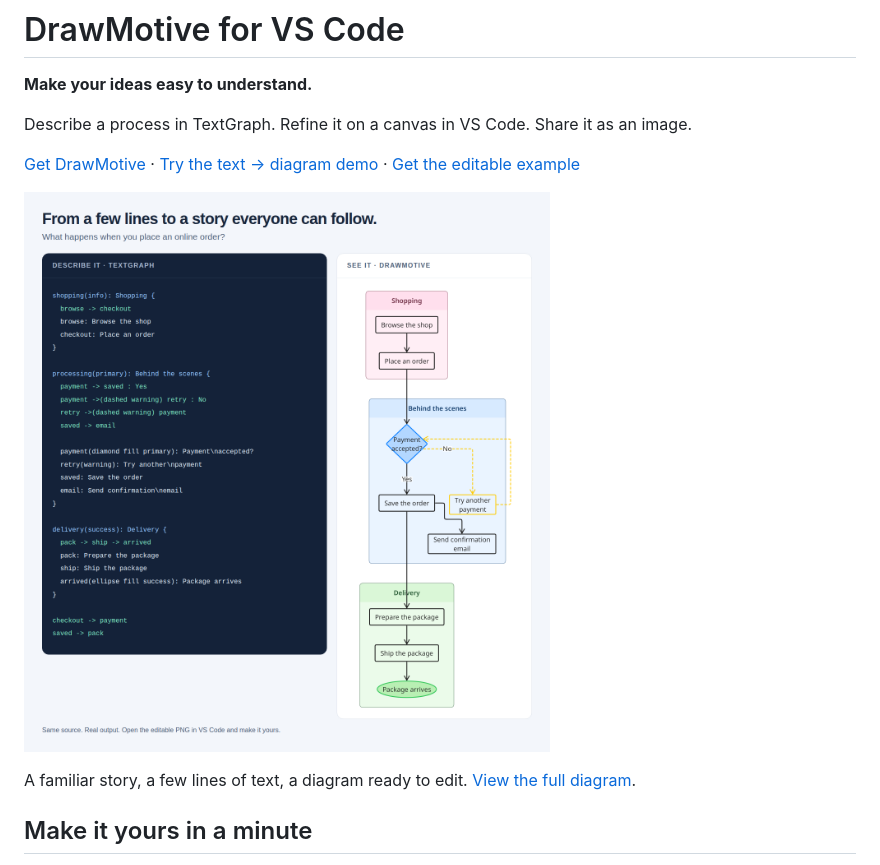
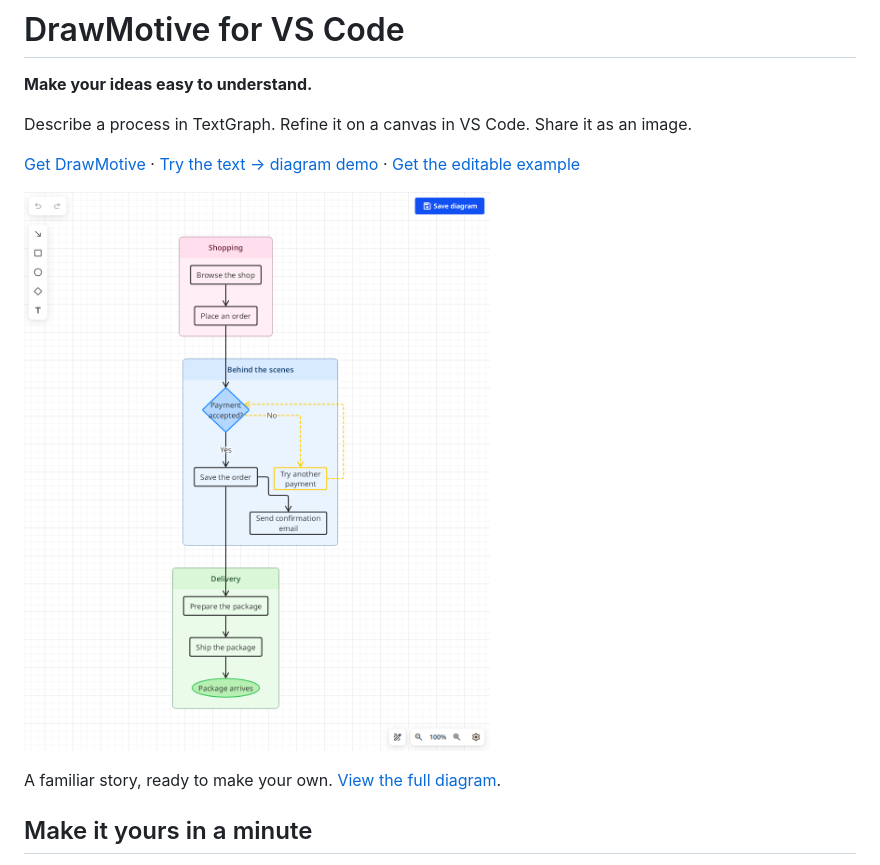
Before and after one commit to drawmotive/vscode-drawmotive, a Markdown page: README.md, the part around the change. Drawn GitHub-style; pictures changed too: docs/images/online-order-demo.png (deleted), docs/images/online-order-editor.png (added).

Commit message:
Show the online-order example on the actual editing canvas

```diff
--- a/README.md
+++ b/README.md
@@ -6,9 +6,9 @@ Describe a process in TextGraph. Refine it on a canvas in VS Code. Share it as a
 
 [Get DrawMotive](https://github.com/drawmotive/vscode-drawmotive/releases) · [Try the text → diagram demo](https://textgraph.dev/playground#source=shopping%28info%29%3A%20Shopping%20%7B%0A%20%20browse%20-%3E%20checkout%0A%20%20browse%3A%20Browse%20the%20shop%0A%20%20checkout%3A%20Place%20an%20order%0A%7D%0A%0Aprocessing%28primary%29%3A%20Behind%20the%20scenes%20%7B%0A%20%20payment%20-%3E%20saved%20%3A%20Yes%0A%20%20payment%20-%3E%28dashed%20warning%29%20retry%20%3A%20No%0A%20%20retry%20-%3E%28dashed%20warning%29%20payment%0A%20%20saved%20-%3E%20email%0A%0A%20%20payment%28diamond%20fill%20primary%29%3A%20Payment%5Cnaccepted%3F%0A%20%20retry%28warning%29%3A%20Try%20another%5Cnpayment%0A%20%20saved%3A%20Save%20the%20order%0A%20%20email%3A%20Send%20confirmation%5Cnemail%0A%7D%0A%0Adelivery%28success%29%3A%20Delivery%20%7B%0A%20%20pack%20-%3E%20ship%20-%3E%20arrived%0A%20%20pack%3A%20Prepare%20the%20package%0A%20%20ship%3A%20Ship%20the%20package%0A%20%20arrived%28ellipse%20fill%20success%29%3A%20Package%20arrives%0A%7D%0A%0Acheckout%20-%3E%20payment%0Asaved%20-%3E%20pack%0A) · [Get the editable example](examples/online-order.draw.png)
 
-![TextGraph source beside its actual generated diagram: an online order moves through Shopping, Behind the scenes, and Delivery, with a payment decision, a retry loop, and a confirmation email.](docs/images/online-order-demo.png)
+![The online-order example open on the DrawMotive editing canvas, with drawing tools, zoom controls, and Save diagram.](docs/images/online-order-editor.png)
 
-A familiar story, a few lines of text, a diagram ready to edit. [View the full diagram](docs/images/online-order.png).
+A familiar story, ready to make your own. [View the full diagram](docs/images/online-order.png).
 
 ## Make it yours in a minute
 
```
Also changed, not shown: docs/development.md (+3 -2 lines), 1 other file.
